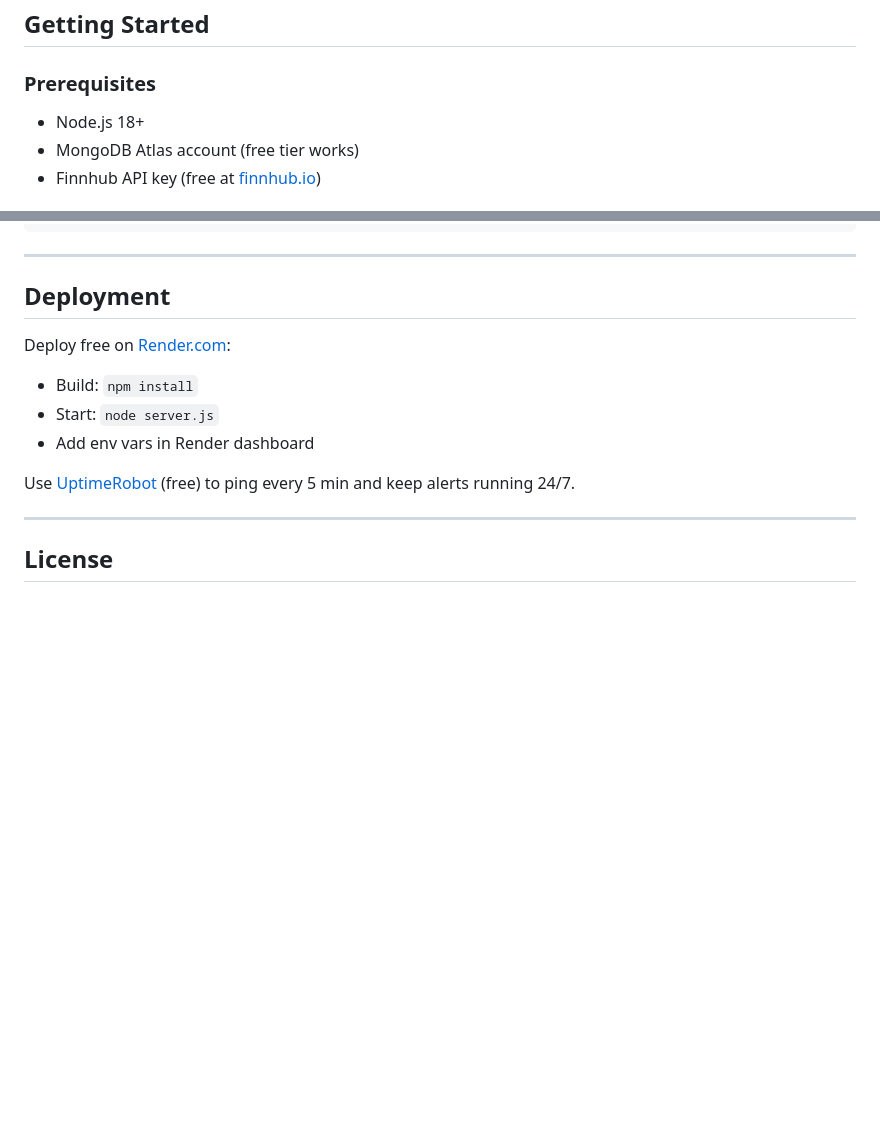
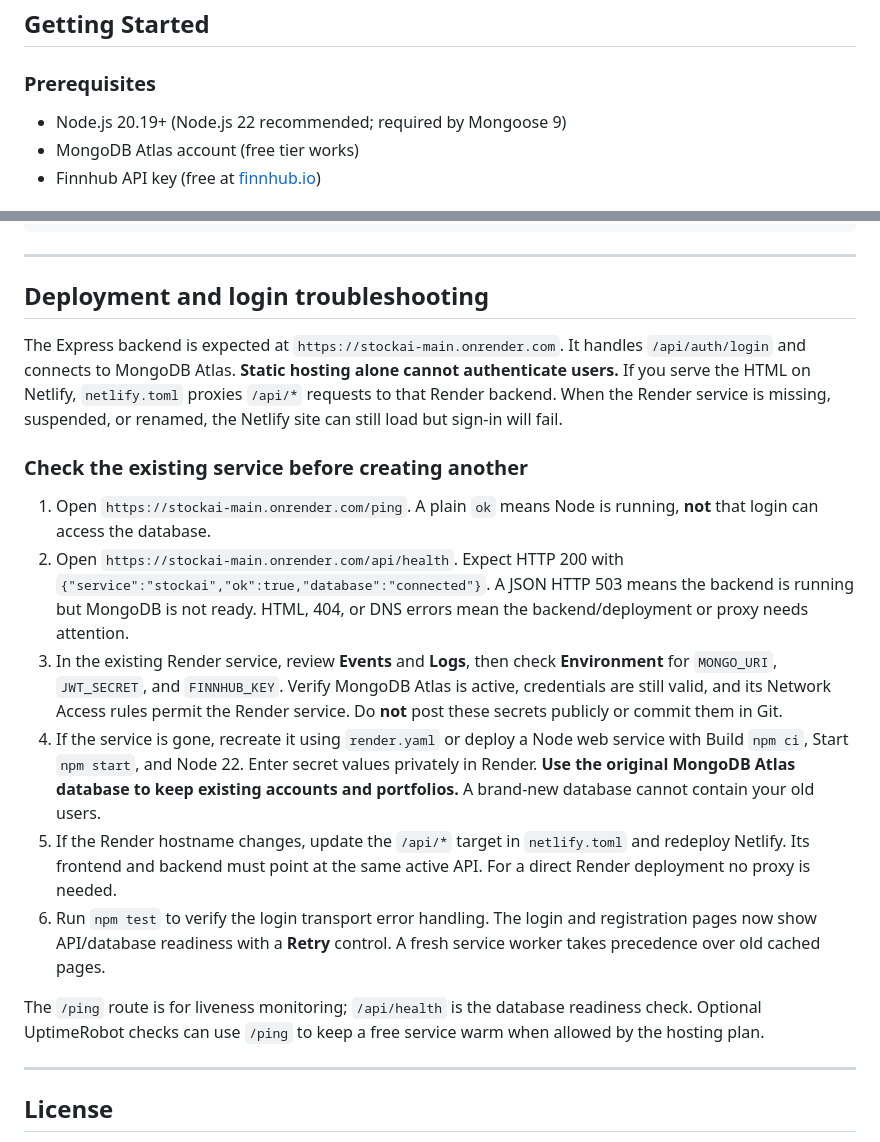
Before and after one commit to Jeet-Bharucha/StockAi, a Markdown page: README.md, 2 parts joined by grey strips. Rendered like a GitHub page; blank space fills up the shorter version.

Commit message:
Document backend recovery, MongoDB readiness and Netlify proxy checks

```diff
--- a/README.md
+++ b/README.md
@@ -70,7 +70,7 @@ A full-stack real-time stock market dashboard with AI analysis, automated alerts
 ## Getting Started
 
 ### Prerequisites
-- Node.js 18+
+- Node.js 20.19+ (Node.js 22 recommended; required by Mongoose 9)
 - MongoDB Atlas account (free tier works)
 - Finnhub API key (free at [finnhub.io](https://finnhub.io))
 
@@ -138,14 +138,42 @@ Edit `WATCHLIST` in `alertEngine.js` to customise.
 
 ---
 
-## Deployment
+## Deployment and login troubleshooting
 
-Deploy free on [Render.com](https://render.com):
-- Build: `npm install`
-- Start: `node server.js`
-- Add env vars in Render dashboard
+The Express backend is expected at `https://stockai-main.onrender.com`. It handles
+`/api/auth/login` and connects to MongoDB Atlas. **Static hosting alone cannot
+authenticate users.** If you serve the HTML on Netlify, `netlify.toml` proxies
+`/api/*` requests to that Render backend. When the Render service is missing,
+suspended, or renamed, the Netlify site can still load but sign-in will fail.
 
-Use [UptimeRobot](https://uptimerobot.com) (free) to ping every 5 min and keep alerts running 24/7.
+### Check the existing service before creating another
+
+1. Open `https://stockai-main.onrender.com/ping`. A plain `ok` means Node is
+   running, **not** that login can access the database.
+2. Open `https://stockai-main.onrender.com/api/health`. Expect HTTP 200 with
+   `{"service":"stockai","ok":true,"database":"connected"}`. A JSON HTTP 503
+   means the backend is running but MongoDB is not ready. HTML, 404, or DNS
+   errors mean the backend/deployment or proxy needs attention.
+3. In the existing Render service, review **Events** and **Logs**, then check
+   **Environment** for `MONGO_URI`, `JWT_SECRET`, and `FINNHUB_KEY`.
+   Verify MongoDB Atlas is active, credentials are still valid, and its
+   Network Access rules permit the Render service. Do **not** post these
+   secrets publicly or commit them in Git.
+4. If the service is gone, recreate it using `render.yaml` or deploy a Node
+   web service with Build `npm ci`, Start `npm start`, and Node 22.
+   Enter secret values privately in Render. **Use the original MongoDB Atlas
+   database to keep existing accounts and portfolios.** A brand-new database
+   cannot contain your old users.
+5. If the Render hostname changes, update the `/api/*` target in
+   `netlify.toml` and redeploy Netlify. Its frontend and backend must point
+   at the same active API. For a direct Render deployment no proxy is needed.
+6. Run `npm test` to verify the login transport error handling. The login
+   and registration pages now show API/database readiness with a **Retry**
+   control. A fresh service worker takes precedence over old cached pages.
+
+The `/ping` route is for liveness monitoring; `/api/health` is the database
+readiness check. Optional UptimeRobot checks can use `/ping` to keep a free
+service warm when allowed by the hosting plan.
 
 ---
 
```
